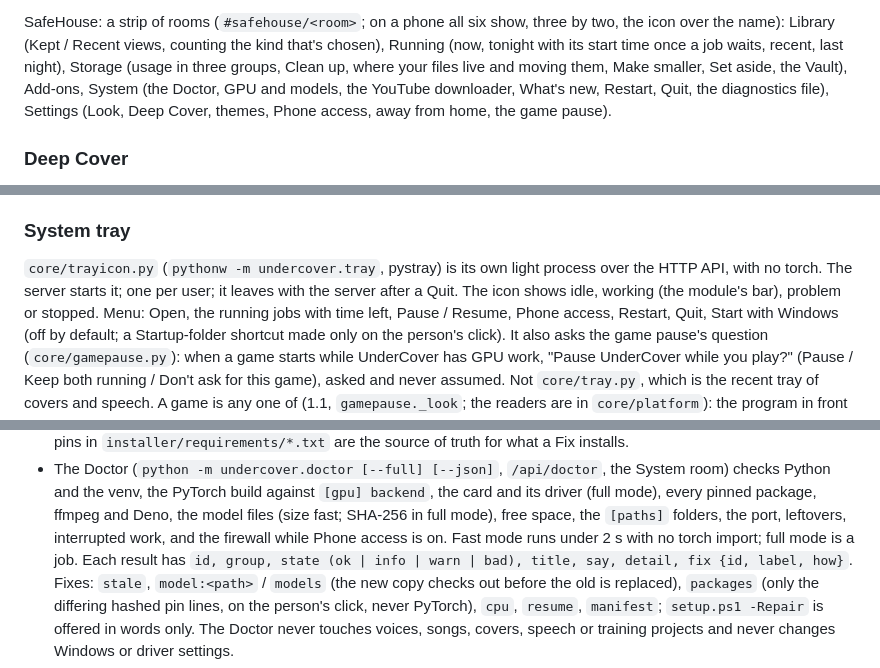
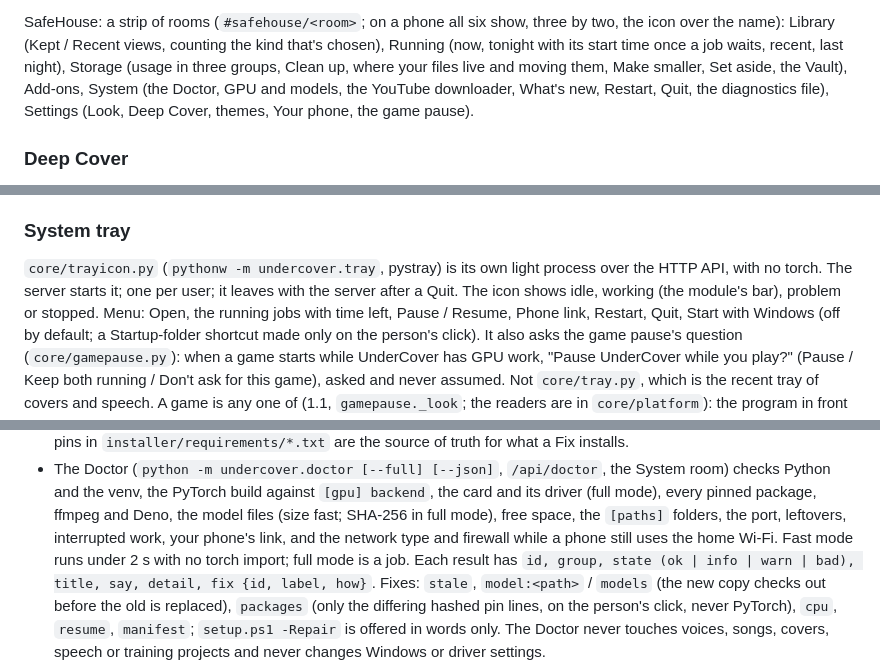
Before and after one commit to KennethMercer/UnderCover, a Markdown page: docs/ARCHITECTURE.md, 3 parts joined by grey strips. GitHub-like rendering.

```diff
--- a/docs/ARCHITECTURE.md
+++ b/docs/ARCHITECTURE.md
@@ -663,7 +663,7 @@ SafeHouse: a strip of rooms (`#safehouse/<room>`; on a phone all six show, three
 (Kept / Recent views, counting the kind that's chosen), Running (now, tonight with its start time once a job waits, recent,
 last night), Storage (usage in three groups, Clean up, where your files live and moving them, Make smaller, Set aside, the
 Vault), Add-ons, System (the Doctor, GPU and models, the YouTube downloader, What's new, Restart, Quit, the diagnostics
-file), Settings (Look, Deep Cover, themes, Phone access, away from home, the game pause).
+file), Settings (Look, Deep Cover, themes, Your phone, the game pause).
 
 ### Deep Cover
 
@@ -741,7 +759,7 @@ cap (`max_download_gb`) with a member limit, links in it skipped. Windows PowerS
 
 `core/trayicon.py` (`pythonw -m undercover.tray`, pystray) is its own light process over the HTTP API, with no torch.
 The server starts it; one per user; it leaves with the server after a Quit. The icon shows idle, working (the module's
-bar), problem or stopped. Menu: Open, the running jobs with time left, Pause / Resume, Phone access, Restart, Quit,
+bar), problem or stopped. Menu: Open, the running jobs with time left, Pause / Resume, Phone link, Restart, Quit,
 Start with Windows (off by default; a Startup-folder shortcut made only on the person's click). It also asks the game
 pause's question (`core/gamepause.py`): when a game starts while UnderCover has GPU work, "Pause UnderCover
 while you play?" (Pause / Keep both running / Don't ask for this game), asked and never assumed. Not `core/tray.py`,
@@ -805,7 +823,7 @@ The installer and the app survive version mismatches and fix common problems the
 - The Doctor (`python -m undercover.doctor [--full] [--json]`, `/api/doctor`, the System room) checks Python and the
   venv, the PyTorch build against `[gpu] backend`, the card and its driver (full mode), every pinned package, ffmpeg and
   Deno, the model files (size fast; SHA-256 in full mode), free space, the `[paths]` folders, the port, leftovers,
-  interrupted work, and the firewall while Phone access is on. Fast mode runs under 2 s with no torch import; full mode
+  interrupted work, your phone's link, and the network type and firewall while a phone still uses the home Wi-Fi. Fast mode runs under 2 s with no torch import; full mode
   is a job. Each result has `id, group, state (ok | info | warn | bad), title, say, detail, fix {id, label, how}`. Fixes:
   `stale`, `model:<path>` / `models` (the new copy checks out before the old is replaced), `packages` (only the differing
   hashed pin lines, on the person's click, never PyTorch), `cpu`, `resume`, `manifest`; `setup.ps1 -Repair` is offered in
```
Also changed, not shown: other parts of docs/ARCHITECTURE.md (+45 -27 lines), CHANGELOG.md (+10 -0 lines), README.md (+3 -3 lines).
